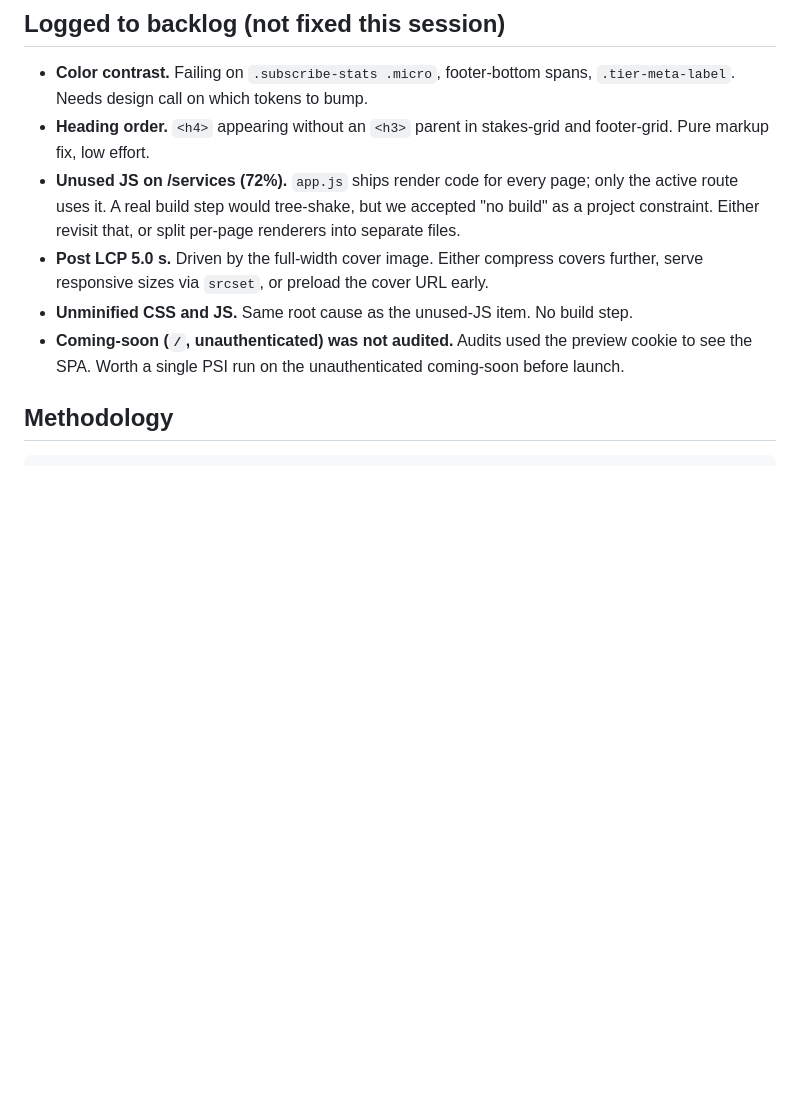
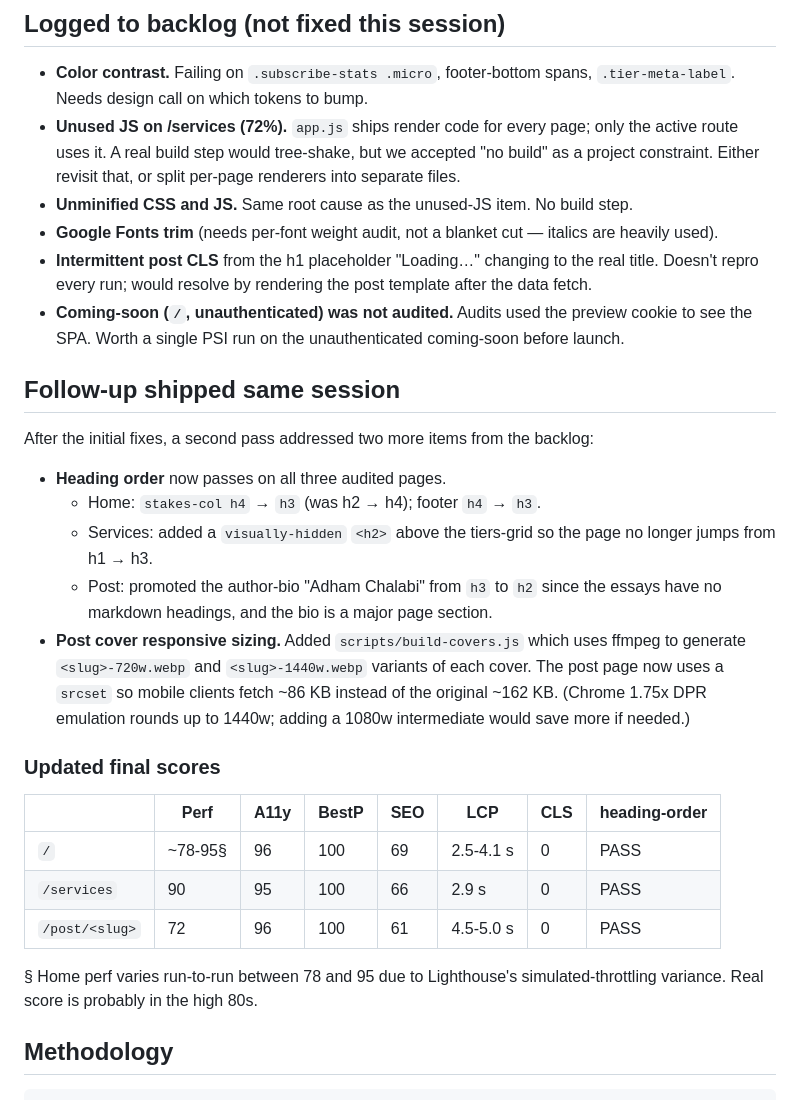
Before and after one commit to Kapitani2001/adham-chalabi-coaching, a Markdown page: docs/audits/2026-05-20-lighthouse-audit.md, the part around the change. GitHub-like rendering; blank space fills up the shorter version.

Commit message:
Audit doc: record heading-order + srcset follow-ups
Co-Authored-By: Claude Opus 4.7 (1M context) <noreply@anthropic.com>

```diff
--- a/docs/audits/2026-05-20-lighthouse-audit.md
+++ b/docs/audits/2026-05-20-lighthouse-audit.md
@@ -78,20 +78,50 @@ automatically for future posts.
 
 - **Color contrast.** Failing on `.subscribe-stats .micro`, footer-bottom
   spans, `.tier-meta-label`. Needs design call on which tokens to bump.
-- **Heading order.** `<h4>` appearing without an `<h3>` parent in
-  stakes-grid and footer-grid. Pure markup fix, low effort.
 - **Unused JS on /services (72%).** `app.js` ships render code for every
   page; only the active route uses it. A real build step would tree-shake,
   but we accepted "no build" as a project constraint. Either revisit that,
   or split per-page renderers into separate files.
-- **Post LCP 5.0 s.** Driven by the full-width cover image. Either compress
-  covers further, serve responsive sizes via `srcset`, or preload the
-  cover URL early.
 - **Unminified CSS and JS.** Same root cause as the unused-JS item. No
   build step.
+- **Google Fonts trim** (needs per-font weight audit, not a blanket cut —
+  italics are heavily used).
+- **Intermittent post CLS** from the h1 placeholder "Loading…" changing to
+  the real title. Doesn't repro every run; would resolve by rendering the
+  post template after the data fetch.
 - **Coming-soon (`/`, unauthenticated) was not audited.** Audits used the
   preview cookie to see the SPA. Worth a single PSI run on the
   unauthenticated coming-soon before launch.
+
+## Follow-up shipped same session
+
+After the initial fixes, a second pass addressed two more items from the
+backlog:
+
+- **Heading order** now passes on all three audited pages.
+  - Home: `stakes-col h4` → `h3` (was h2 → h4); footer `h4` → `h3`.
+  - Services: added a `visually-hidden` `<h2>` above the tiers-grid so the
+    page no longer jumps from h1 → h3.
+  - Post: promoted the author-bio "Adham Chalabi" from `h3` to `h2` since
+    the essays have no markdown headings, and the bio is a major
+    page section.
+- **Post cover responsive sizing.** Added `scripts/build-covers.js` which
+  uses ffmpeg to generate `<slug>-720w.webp` and `<slug>-1440w.webp`
+  variants of each cover. The post page now uses a `srcset` so mobile
+  clients fetch ~86 KB instead of the original ~162 KB. (Chrome 1.75x DPR
+  emulation rounds up to 1440w; adding a 1080w intermediate would save
+  more if needed.)
+
+### Updated final scores
+
+|         | Perf | A11y | BestP | SEO | LCP   | CLS | heading-order |
+|---------|------|------|-------|-----|-------|-----|---------------|
+| `/`         | ~78-95§ | 96 | 100 | 69 | 2.5-4.1 s | 0 | PASS |
+| `/services` | 90 | 95 | 100 | 66 | 2.9 s | 0 | PASS |
+| `/post/<slug>` | 72 | 96 | 100 | 61 | 4.5-5.0 s | 0 | PASS |
+
+§ Home perf varies run-to-run between 78 and 95 due to Lighthouse's
+simulated-throttling variance. Real score is probably in the high 80s.
 
 ## Methodology
 
```
